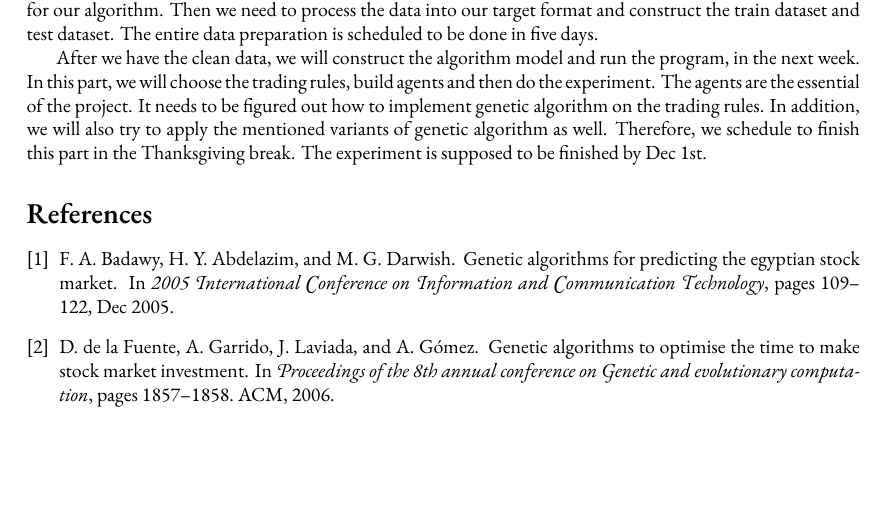
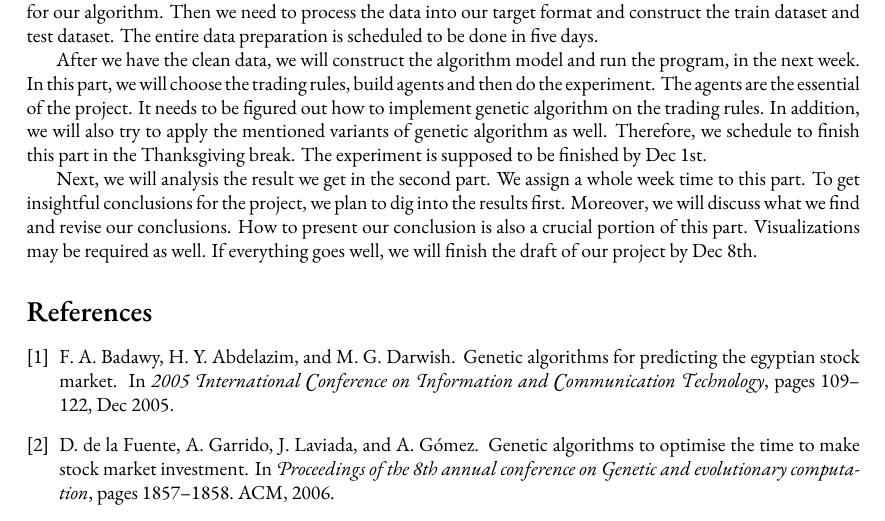
Before and after one commit to Vopaaz/Genetic-Algorithm-Stock-Market, a LaTeX document (write-ups/proposal/proposal.tex): part of page 3 of 3, cut so that both start at the same text, the shorter picture padded with empty space. Compiled offline with XeLaTeX.

Commit message:
Update proposal.tex

```diff
--- a/write-ups/proposal/proposal.tex
+++ b/write-ups/proposal/proposal.tex
@@ -201,6 +201,13 @@ In addition, we will also try to apply the mentioned variants of genetic algorit
 Therefore, we schedule to finish this part in the Thanksgiving break.
 The experiment is supposed to be finished by Dec 1st.
 
+Next, we will analysis the result we get in the second part.
+We assign a whole week time to this part.
+To get insightful conclusions for the project, we plan to dig into the results first.
+Moreover, we will discuss what we find and revise our conclusions.
+How to present our conclusion is also a crucial portion of this part.
+Visualizations may be required as well.
+If everything goes well, we will finish the draft of our project by Dec 8th.
 
 
 %-------%
```
